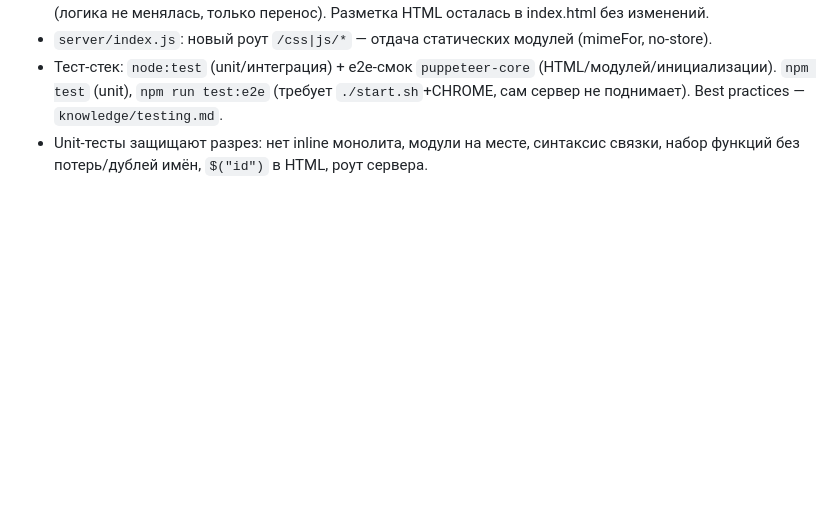
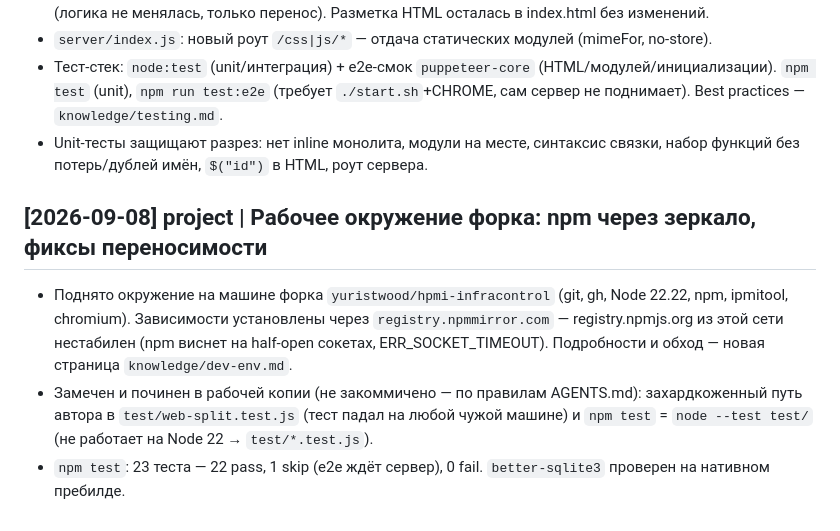
Before and after one commit to siv237/hpmi-infracontrol, a Markdown page: wiki/log.md, the part around the change. GitHub-like rendering; blank space fills up the shorter version.

Commit message:
docs(wiki): knowledge/dev-env.md — окружение форка, npm через npmmirror

```diff
--- a/wiki/log.md
+++ b/wiki/log.md
@@ -698,3 +698,16 @@ Java↔M2 и проводной M2↔iRMC протоколы, JSON-эмуляц
 - `server/index.js`: новый роут `/css|js/*` — отдача статических модулей (mimeFor, no-store).
 - Тест-стек: `node:test` (unit/интеграция) + e2e-смок `puppeteer-core` (HTML/модулей/инициализации). `npm test` (unit), `npm run test:e2e` (требует `./start.sh`+CHROME, сам сервер не поднимает). Best practices — `knowledge/testing.md`.
 - Unit-тесты защищают разрез: нет inline монолита, модули на месте, синтаксис связки, набор функций без потерь/дублей имён, `$("id")` в HTML, роут сервера.
+
+## [2026-09-08] project | Рабочее окружение форка: npm через зеркало, фиксы переносимости
+- Поднято окружение на машине форка `yuristwood/hpmi-infracontrol` (git, gh,
+  Node 22.22, npm, ipmitool, chromium). Зависимости установлены через
+  `registry.npmmirror.com` — registry.npmjs.org из этой сети нестабилен
+  (npm виснет на half-open сокетах, ERR_SOCKET_TIMEOUT). Подробности и обход —
+  новая страница `knowledge/dev-env.md`.
+- Замечен и починен в рабочей копии (не закоммичено — по правилам AGENTS.md):
+  захардкоженный путь автора в `test/web-split.test.js` (тест падал на любой
+  чужой машине) и `npm test` = `node --test test/` (не работает на Node 22 →
+  `test/*.test.js`).
+- `npm test`: 23 теста — 22 pass, 1 skip (e2e ждёт сервер), 0 fail.
+  `better-sqlite3` проверен на нативном пребилде.
```
Also changed, not shown: wiki/index.md (+3 -0 lines), wiki/knowledge/dev-env.md (added, +57 -0 lines).
